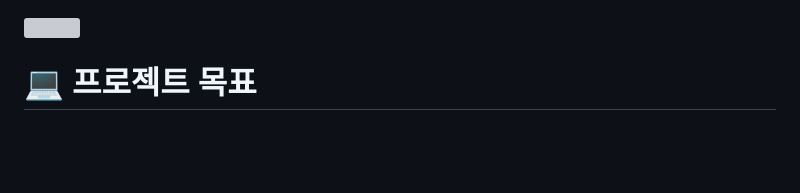
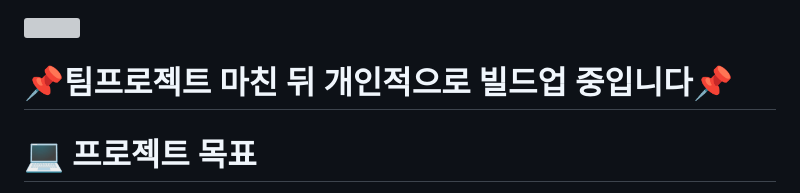
Before and after one commit to aeongiii/jmerp-fullstack-springboot, a Markdown page: README.md, the part around the change. GitHub-like rendering; blank space fills up the shorter version; grey boxes are pictures that could not be loaded.

```diff
--- a/README.md
+++ b/README.md
@@ -1,5 +1,7 @@
 <img src= "https://capsule-render.vercel.app/api?type=waving&height=300&color=gradient&text=JM%20ERP&desc=%20Jump%20to%20Moon%20Team%20ERP%20Project&descAlign=50&descAlignY=59&descSize=20.1&fontSize=80&section=header&reversal=true&textBg=false&animation=fadeIn&fontAlign=50&fontAlignY=45" />
 
+
+# 📌팀프로젝트 마친 뒤 개인적으로 빌드업 중입니다📌
 
 # 💻 프로젝트 목표
 - 고객의 PainPoint를 해결하며 공통의 비즈니스 목표를 달성할 수 있는 솔루션의 필요성 대두
```
